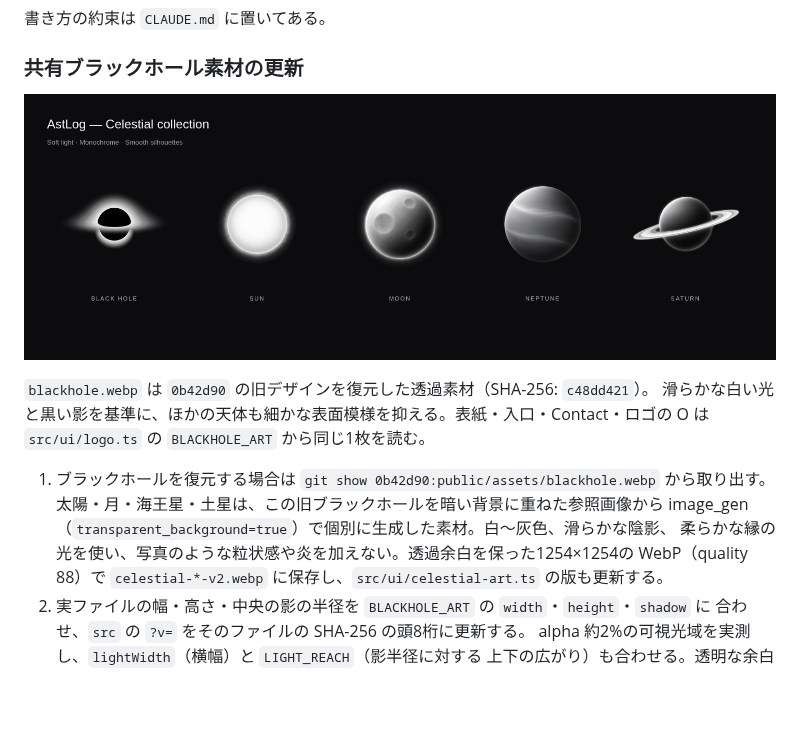
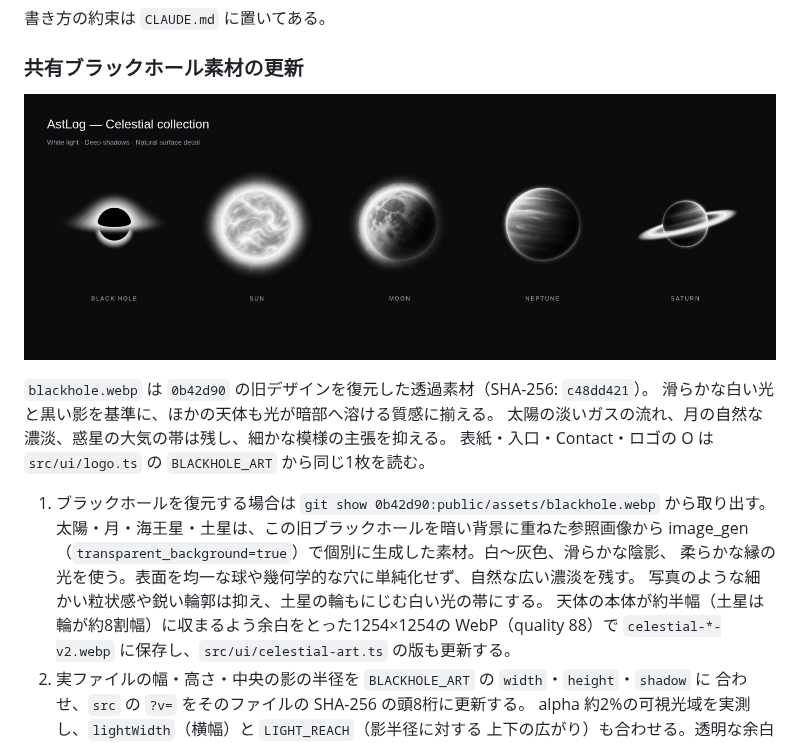
Before and after one commit to iam74k4/Web-AstLog, a Markdown page: README.md, the part around the change. Rendered like a GitHub page; pictures changed too: docs/celestial-design.png; blank space fills up the shorter version.

```diff
--- a/README.md
+++ b/README.md
@@ -718,13 +718,17 @@ seed.sql             ローカルの開発・画面検査用の見本（全部
 ![旧ブラックホールの白い光に揃えた5種類の天体](docs/celestial-design.png)
 
 `blackhole.webp` は `0b42d90` の旧デザインを復元した透過素材（SHA-256: `c48dd421`）。
-滑らかな白い光と黒い影を基準に、ほかの天体も細かな表面模様を抑える。表紙・入口・Contact・ロゴの O は
+滑らかな白い光と黒い影を基準に、ほかの天体も光が暗部へ溶ける質感に揃える。
+太陽の淡いガスの流れ、月の自然な濃淡、惑星の大気の帯は残し、細かな模様の主張を抑える。
+表紙・入口・Contact・ロゴの O は
 `src/ui/logo.ts` の `BLACKHOLE_ART` から同じ1枚を読む。
 
 1. ブラックホールを復元する場合は `git show 0b42d90:public/assets/blackhole.webp` から取り出す。
    太陽・月・海王星・土星は、この旧ブラックホールを暗い背景に重ねた参照画像から
    image_gen（`transparent_background=true`）で個別に生成した素材。白〜灰色、滑らかな陰影、
-   柔らかな縁の光を使い、写真のような粒状感や炎を加えない。透過余白を保った1254×1254の
+   柔らかな縁の光を使う。表面を均一な球や幾何学的な穴に単純化せず、自然な広い濃淡を残す。
+   写真のような細かい粒状感や鋭い輪郭は抑え、土星の輪もにじむ白い光の帯にする。
+   天体の本体が約半幅（土星は輪が約8割幅）に収まるよう余白をとった1254×1254の
    WebP（quality 88）で `celestial-*-v2.webp` に保存し、`src/ui/celestial-art.ts` の版も更新する。
 2. 実ファイルの幅・高さ・中央の影の半径を `BLACKHOLE_ART` の `width`・`height`・`shadow` に
    合わせ、`src` の `?v=` をそのファイルの SHA-256 の頭8桁に更新する。
```
Also changed, not shown: CLAUDE.md (+1 -1 lines), 5 other files.
